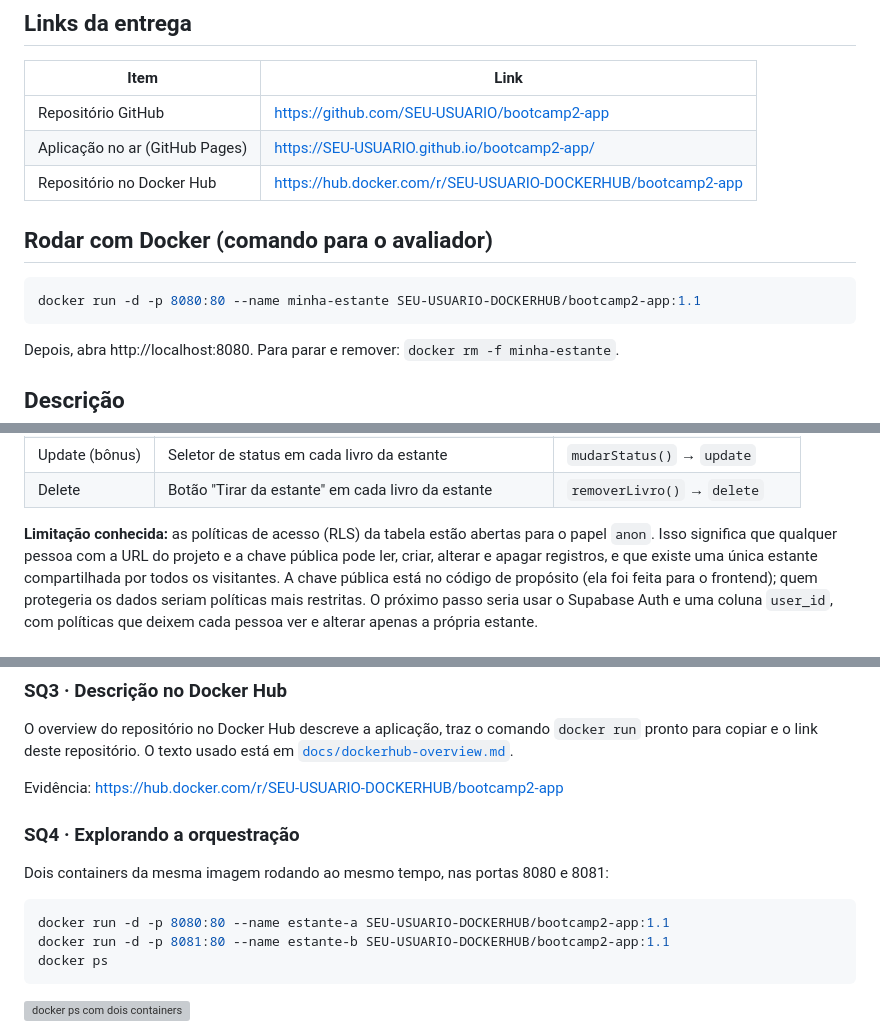
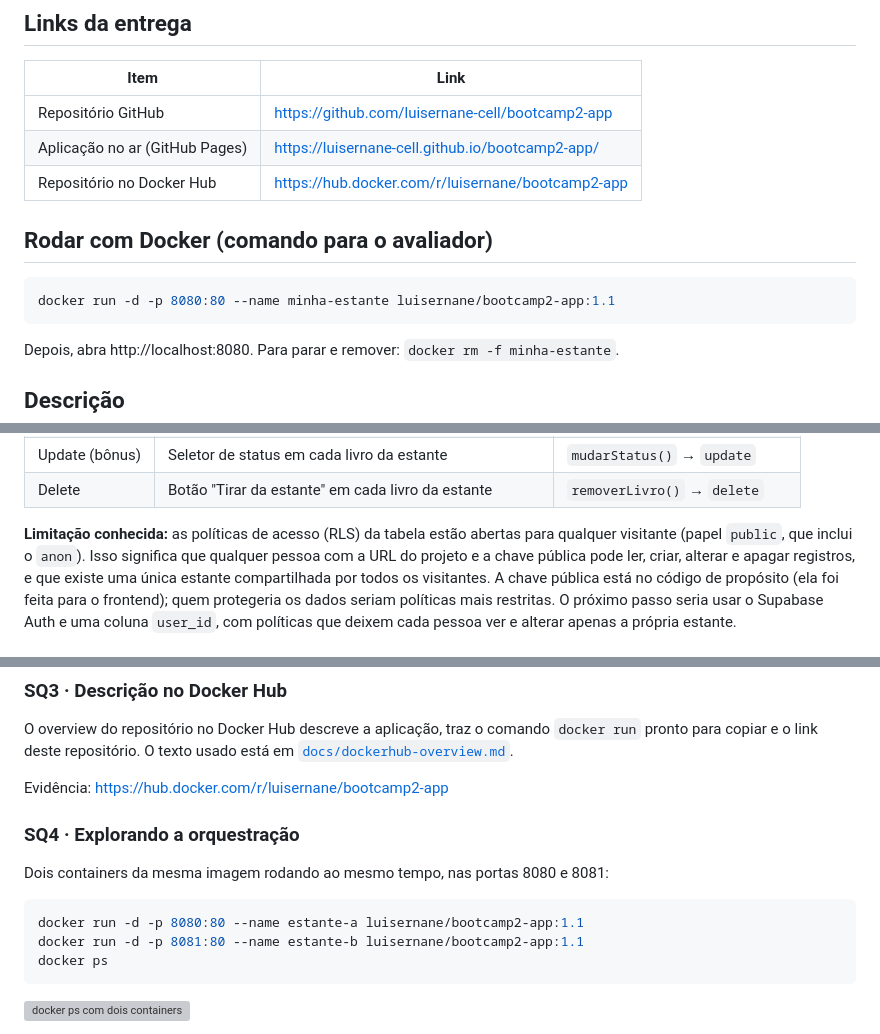
Before and after one commit to luisernane-cell/bootcamp2-app, a Markdown page: README.md, 3 parts joined by grey strips. GitHub-like rendering; grey boxes are pictures that could not be loaded.

````diff
--- a/README.md
+++ b/README.md
@@ -8,14 +8,14 @@ Luis Ernane Oliveira de Alencar RA: 22601006
 
 | Item | Link |
 |------|------|
-| Repositório GitHub | https://github.com/SEU-USUARIO/bootcamp2-app |
-| Aplicação no ar (GitHub Pages) | https://SEU-USUARIO.github.io/bootcamp2-app/ |
-| Repositório no Docker Hub | https://hub.docker.com/r/SEU-USUARIO-DOCKERHUB/bootcamp2-app |
+| Repositório GitHub | https://github.com/luisernane-cell/bootcamp2-app |
+| Aplicação no ar (GitHub Pages) | https://luisernane-cell.github.io/bootcamp2-app/ |
+| Repositório no Docker Hub | https://hub.docker.com/r/luisernane/bootcamp2-app |
 
 ## Rodar com Docker (comando para o avaliador)
 
 ```bash
-docker run -d -p 8080:80 --name minha-estante SEU-USUARIO-DOCKERHUB/bootcamp2-app:1.1
+docker run -d -p 8080:80 --name minha-estante luisernane/bootcamp2-app:1.1
 ```
 
 Depois, abra http://localhost:8080. Para parar e remover: `docker rm -f minha-estante`.
@@ -68,8 +68,8 @@ redesenhar o cartão sem chamar a Open Library de novo, mais o status de leitura
 | Update (bônus) | Seletor de status em cada livro da estante | `mudarStatus()` → `update` |
 | Delete | Botão "Tirar da estante" em cada livro da estante | `removerLivro()` → `delete` |
 
-**Limitação conhecida:** as políticas de acesso (RLS) da tabela estão abertas para o papel
-`anon`. Isso significa que qualquer pessoa com a URL do projeto e a chave pública pode ler,
+**Limitação conhecida:** as políticas de acesso (RLS) da tabela estão abertas para qualquer
+visitante (papel `public`, que inclui o `anon`). Isso significa que qualquer pessoa com a URL do projeto e a chave pública pode ler,
 criar, alterar e apagar registros, e que existe uma única estante compartilhada por todos os
 visitantes. A chave pública está no código de propósito (ela foi feita para o frontend); quem
 protegeria os dados seriam políticas mais restritas. O próximo passo seria usar o Supabase Auth
@@ -169,15 +168,15 @@ O overview do repositório no Docker Hub descreve a aplicação, traz o comando
 para copiar e o link deste repositório. O texto usado está em
 [`docs/dockerhub-overview.md`](docs/dockerhub-overview.md).
 
-Evidência: https://hub.docker.com/r/SEU-USUARIO-DOCKERHUB/bootcamp2-app
+Evidência: https://hub.docker.com/r/luisernane/bootcamp2-app
 
 ### SQ4 · Explorando a orquestração
 
 Dois containers da mesma imagem rodando ao mesmo tempo, nas portas 8080 e 8081:
 
 ```bash
-docker run -d -p 8080:80 --name estante-a SEU-USUARIO-DOCKERHUB/bootcamp2-app:1.1
-docker run -d -p 8081:80 --name estante-b SEU-USUARIO-DOCKERHUB/bootcamp2-app:1.1
+docker run -d -p 8080:80 --name estante-a luisernane/bootcamp2-app:1.1
+docker run -d -p 8081:80 --name estante-b luisernane/bootcamp2-app:1.1
 docker ps
 ```
 
````
Also changed, not shown: other parts of README.md (+2 -3 lines).
